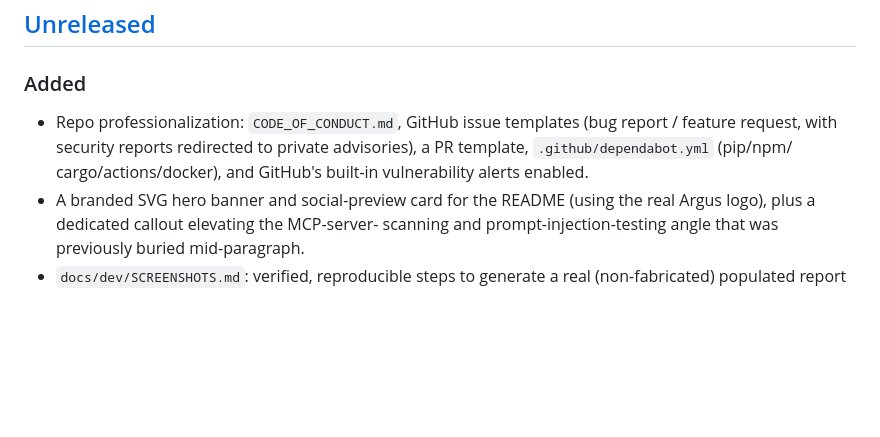
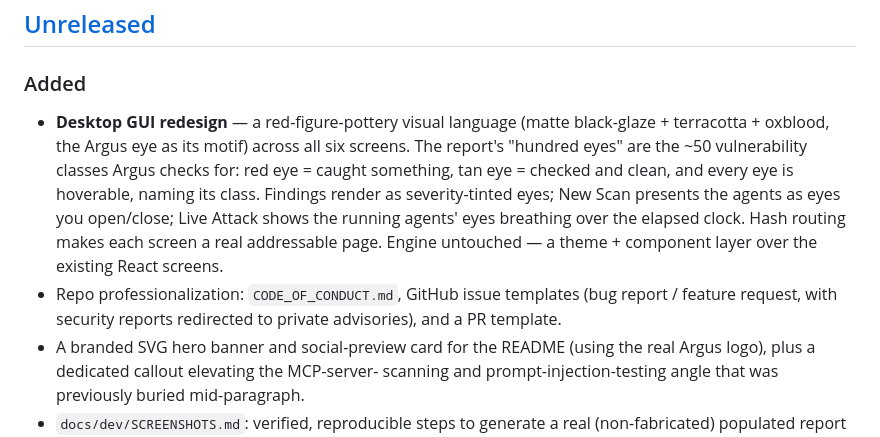
Before and after one commit to Sarthak-47/ARGUS, a Markdown page: CHANGELOG.md, the part around the change. Rendered like a GitHub page; blank space fills up the shorter version.

Commit message:
docs: describe the red-figure GUI redesign in README + CHANGELOG
Updates the Desktop GUI section (the old 'war room inside the
Parthenon' blurb) to the actual new design, and logs the redesign
under [Unreleased]. Also drops the now-false Dependabot line from the
changelog (it was trialed then removed earlier this cycle).

```diff
--- a/CHANGELOG.md
+++ b/CHANGELOG.md
@@ -6,10 +6,18 @@ All notable changes to Argus are documented here. Format loosely follows
 ## [Unreleased]
 
 ### Added
+- **Desktop GUI redesign** — a red-figure-pottery visual language (matte
+  black-glaze + terracotta + oxblood, the Argus eye as its motif) across all
+  six screens. The report's "hundred eyes" are the ~50 vulnerability classes
+  Argus checks for: red eye = caught something, tan eye = checked and clean,
+  and every eye is hoverable, naming its class. Findings render as
+  severity-tinted eyes; New Scan presents the agents as eyes you open/close;
+  Live Attack shows the running agents' eyes breathing over the elapsed clock.
+  Hash routing makes each screen a real addressable page. Engine untouched —
+  a theme + component layer over the existing React screens.
 - Repo professionalization: `CODE_OF_CONDUCT.md`, GitHub issue templates
   (bug report / feature request, with security reports redirected to
-  private advisories), a PR template, `.github/dependabot.yml` (pip/npm/
-  cargo/actions/docker), and GitHub's built-in vulnerability alerts enabled.
+  private advisories), and a PR template.
 - A branded SVG hero banner and social-preview card for the README (using
   the real Argus logo), plus a dedicated callout elevating the MCP-server-
   scanning and prompt-injection-testing angle that was previously buried
```
Also changed, not shown: 1 other file.
